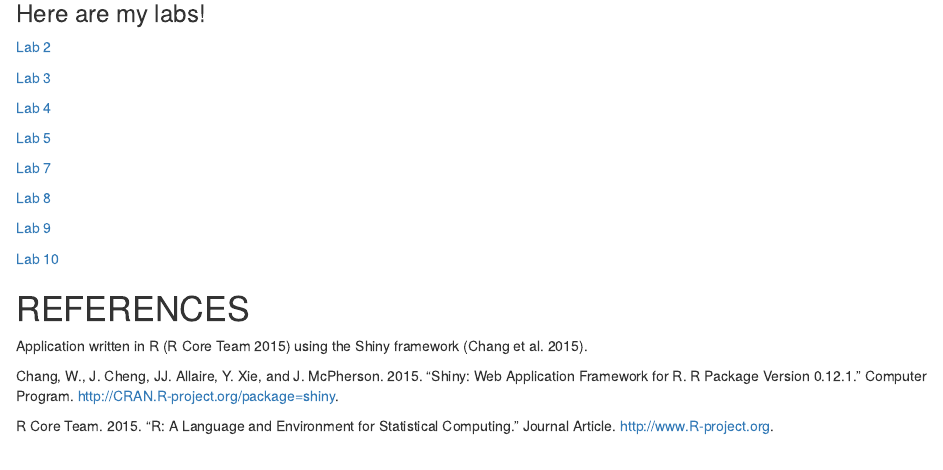
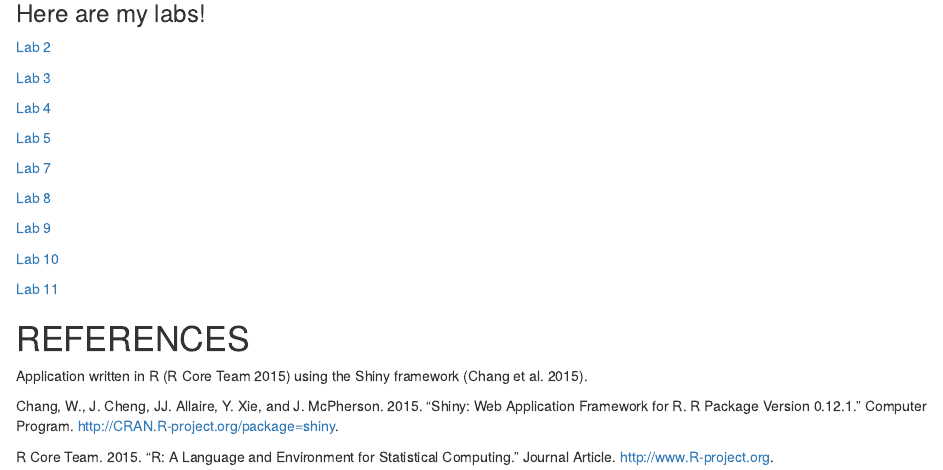
Before and after one commit to alicealicealicez/genome-analysis, an R Markdown document (index.Rmd): the page in a window 1100 px wide, from 140 px down. The pictures show the output file index.html that the author committed with the source, opened offline.

Commit message:
index update lab 11

```diff
--- a/index.Rmd
+++ b/index.Rmd
@@ -23,6 +23,8 @@ bibliography: data/references.bib
 
 [Lab 10](Lab-10.html)
 
+[Lab 11](https://alicejz.shinyapps.io/lab11/)
+
 
 # REFERENCES
 
```
Also changed, not shown: index.html.
